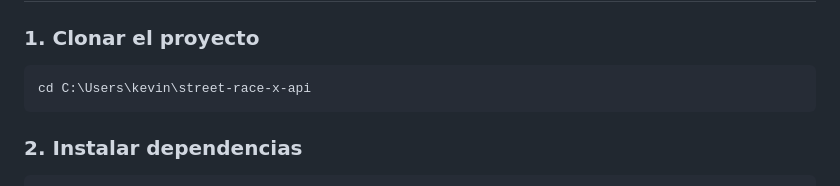
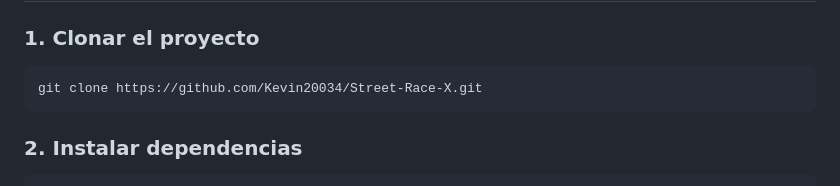
Before and after one commit to Kevin20034/Street-Race-X, a Markdown page: README.md, the part around the change. Drawn GitHub-style.

Commit message:
docs: update cloning instructions in README

````diff
--- a/README.md
+++ b/README.md
@@ -86,7 +86,7 @@ src/
 ### 1. Clonar el proyecto
 
 ```bash
-cd C:\Users\kevin\street-race-x-api
+git clone https://github.com/Kevin20034/Street-Race-X.git
 ```
 
 ### 2. Instalar dependencias
````
